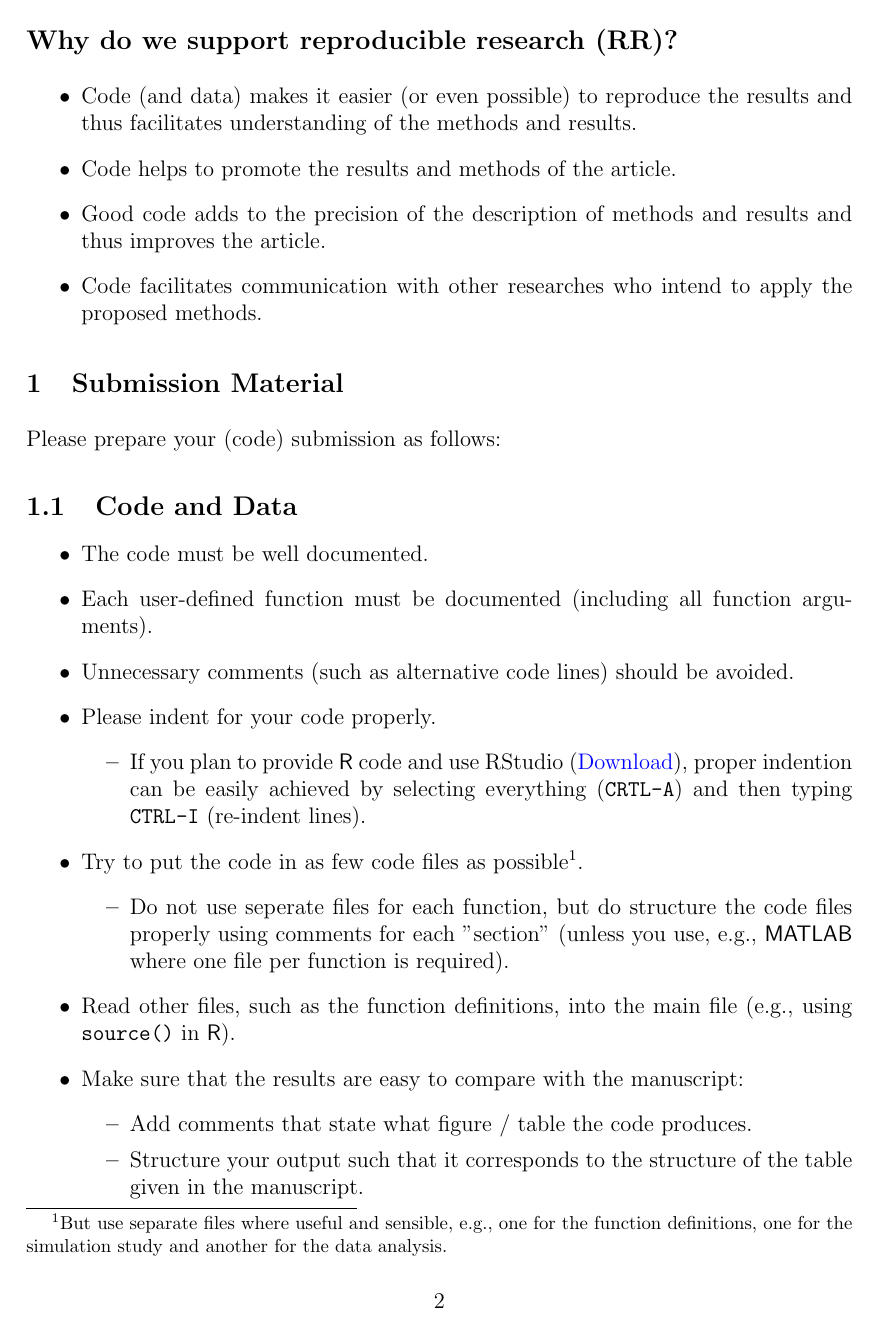
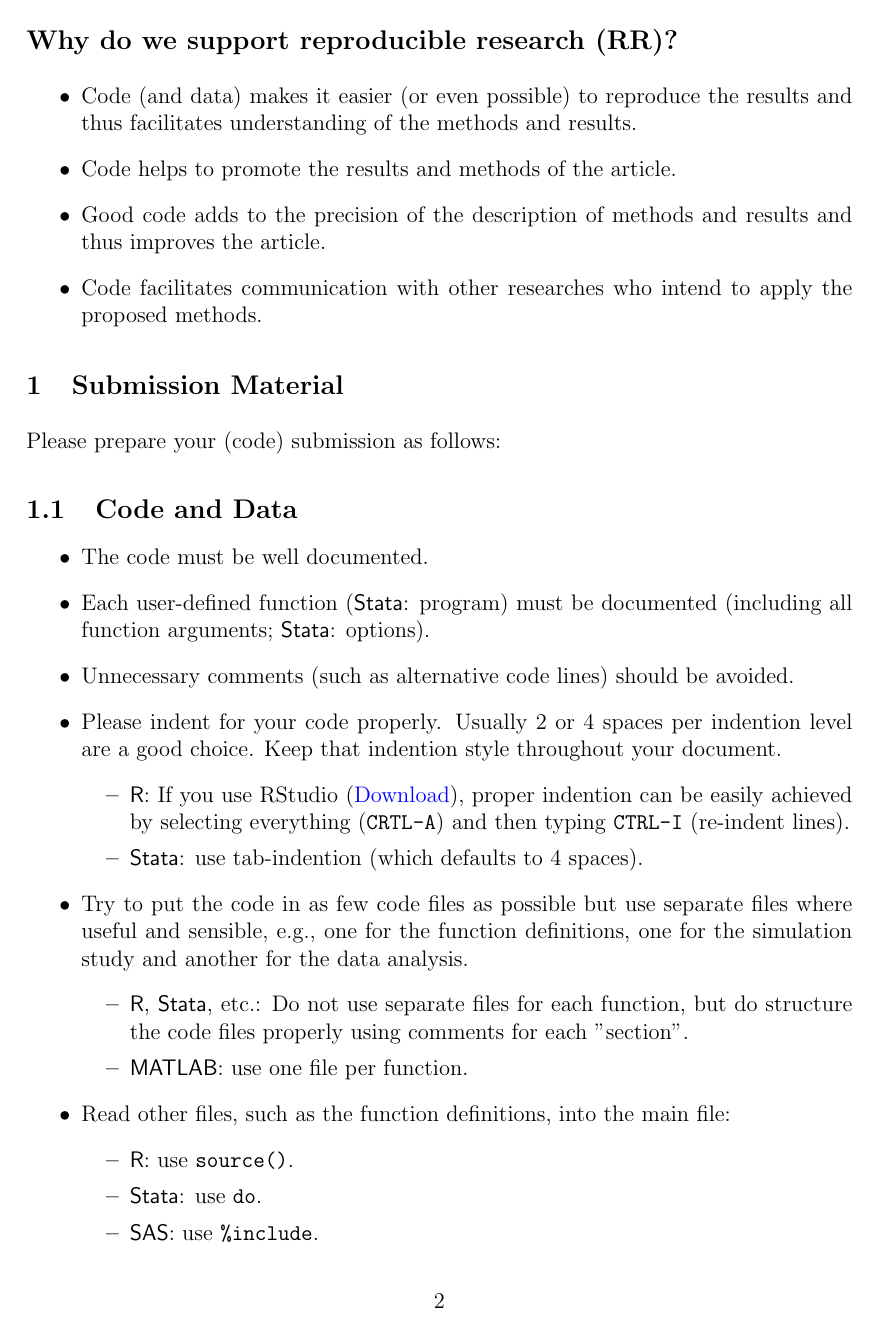
Before and after one commit to hofnerb/RR_Guideline, a LaTeX document (RR_Guideline.tex): page 2 of 6. Compiled offline with pdfLaTeX.

Commit message:
Changes and additions regarding Stata (contrib. by Ian White)

```diff
--- a/RR_Guideline.tex
+++ b/RR_Guideline.tex
@@ -99,28 +99,33 @@ Please prepare your (code) submission as follows:
 
 \begin{itemize}
 \item The code {must} be well documented.
-\item Each user-defined function {must} be documented (including all
-  function arguments).
+\item Each user-defined function (\textsf{Stata}: program) {must} be documented
+  (including all function arguments; \textsf{Stata}: options).
 \item Unnecessary comments (such as alternative code lines) {should} be
   avoided.
-\item Please indent for your code properly.
+\item Please indent for your code properly. Usually 2 or 4 spaces per indention
+  level are a good choice. Keep that indention style throughout your document.
   \begin{itemize}
-  \item If you plan to provide \textsf{R} code and use RStudio
+  \item \textsf{R}: If you use RStudio
     (\href{http://www.rstudio.com/products/rstudio/download/}{Download}), proper
     indention can be easily achieved by selecting everything (\texttt{CRTL-A})
     and then typing \texttt{CTRL-I} (re-indent lines).
+  \item \textsf{Stata}: use tab-indention (which defaults to 4 spaces).
   \end{itemize}
-\item Try to put the code in as few code files as possible\footnote{But use
-    separate files where useful and sensible, e.g., one for the function
-    definitions, one for the simulation study and another for the data
-    analysis.}.
+\item Try to put the code in as few code files as possible but use separate
+  files where useful and sensible, e.g., one for the function definitions, one
+  for the simulation study and another for the data analysis.
   \begin{itemize}
-  \item Do not use seperate files for each function, but do structure the code
-    files properly using comments for each "section" (unless you use, e.g.,
-    \textsf{MATLAB} where one file per function is required).
+  \item \textsf{R}, \textsf{Stata}, etc.: Do not use separate files for each function,
+    but do structure the code files properly using comments for each "section".
+  \item \textsf{MATLAB}: use one file per function.
   \end{itemize}
-\item Read other files, such as the function definitions, into the main file
-  (e.g., using \texttt{source()} in \textsf{R}).
+\item Read other files, such as the function definitions, into the main file:
+  \begin{itemize}
+  \item \textsf{R}: use \texttt{source()}.
+  \item \textsf{Stata}: use \texttt{do}.
+  \item \textsf{SAS}: use \texttt{\%include}.
+  \end{itemize}
 \item Make sure that the results are easy to compare with the manuscript:
   \begin{itemize}
   \item Add comments that state what figure / table the code produces.
```
Also changed, not shown: RR_Guideline.tex (37 more changed lines).
